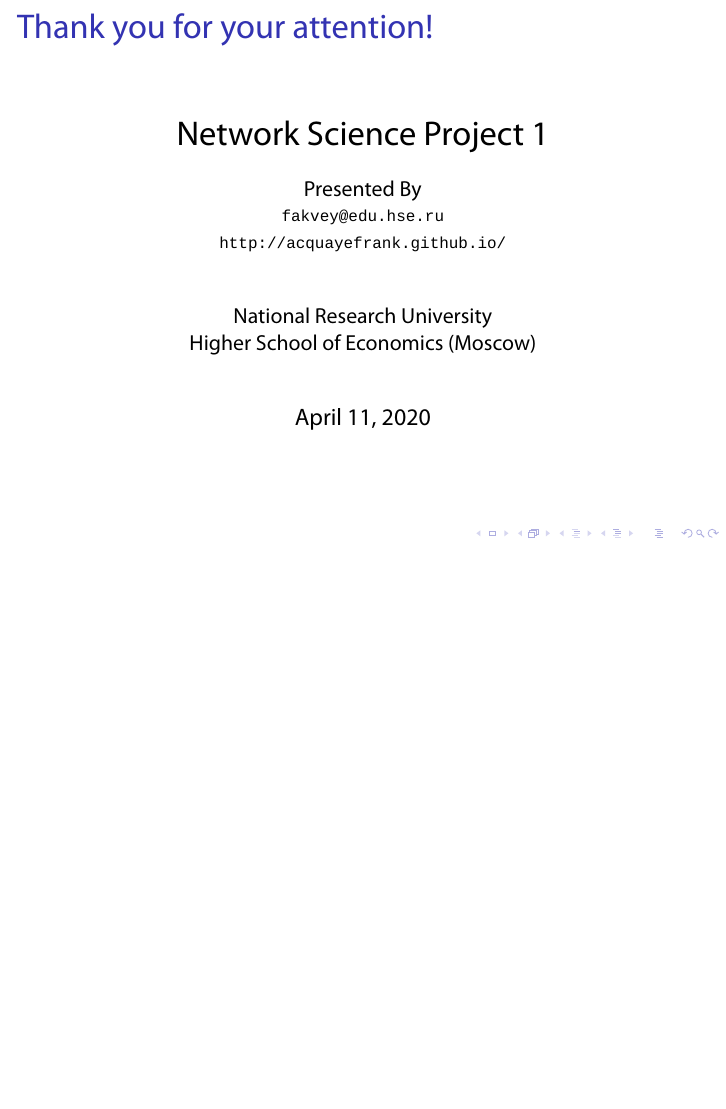
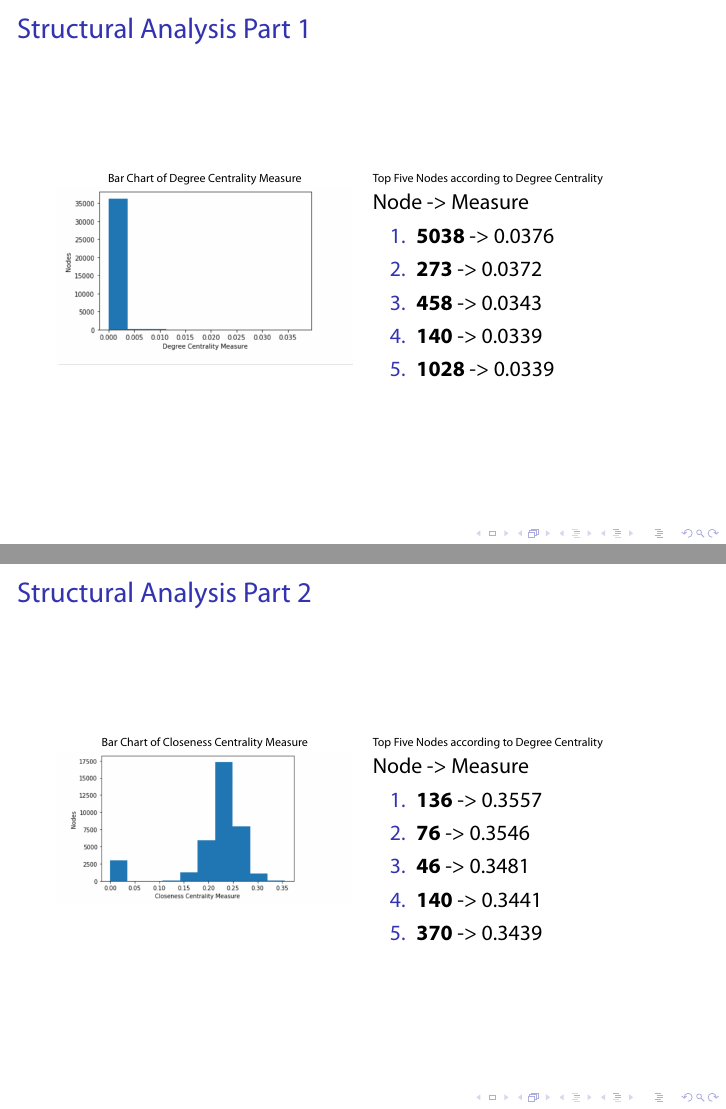
Before and after one commit to acquayefrank/na-enron-emails, LaTeX slides (presentation/Enron_Emails_Network_Analysis_Presentation-Frank_Acquaye.tex): page 4 of 4 before the commit and pages 4 and 5 of 9 after it, the two joined at a grey line, the shorter picture padded with empty space. Compiled offline with XeLaTeX; a missing font is replaced by an installed copy or a similar font; a LaTeX package or settings file that is missing is left out.

Commit message:
added structural analysis

```diff
--- a/presentation/Enron_Emails_Network_Analysis_Presentation-Frank_Acquaye.tex
+++ b/presentation/Enron_Emails_Network_Analysis_Presentation-Frank_Acquaye.tex
@@ -59,3 +59,46 @@
 	\end{multicols}
 \end{frame}
 
+\begin{frame}
+\frametitle{Structural Analysis Part 1}
+	\begin{multicols}{2}
+		\begin{figure}
+	        {\tiny Bar Chart of Degree Centrality Measure}
+		\includegraphics[width=\columnwidth]{degree-cent.png}
+		\end{figure}
+		\columnbreak
+		{\tiny Top Five Nodes according to Degree Centrality} \\
+		Node  ->  Measure
+		\begin{enumerate}
+		\item \textbf{5038} -> 0.0376
+		\item \textbf{273} -> 0.0372
+		\item \textbf{458} -> 0.0343
+		\item \textbf{140} -> 0.0339
+		\item \textbf{1028} -> 0.0339
+		\end{enumerate}
+	\end{multicols}
+\end{frame}
+
+\begin{frame}
+\frametitle{Structural Analysis Part 2}
+	\begin{multicols}{2}
+		\begin{figure}
+	        {\tiny Bar Chart of Closeness Centrality Measure}
+		\includegraphics[width=\columnwidth]{close-cent.png}
+		\end{figure}
+		\columnbreak
+		{\tiny Top Five Nodes according to Degree Centrality} \\
+		Node  ->  Measure
+		\begin{enumerate}
+		\item \textbf{136} -> 0.3557
+		\item \textbf{76} -> 0.3546
+		\item \textbf{46} -> 0.3481
+		\item \textbf{140} -> 0.3441
+		\item \textbf{370} -> 0.3439
+		\end{enumerate}
+	\end{multicols}
+\end{frame}
+
+
+\begin{frame}
+\frametitle{Structural Analysis Part 3}
@@ -61,0 +111 @@
+		{\tiny Top Five Nodes according to Degree Centrality} \\
@@ -61,0 +125 @@
+\frametitle{Structural Analysis Part 4}
@@ -61,0 +132 @@
+		{\tiny Top Five Nodes according to Degree Centrality} \\
@@ -61,0 +145 @@
+\frametitle{Structural Analysis Part 4}
```
Also changed, not shown: presentation/Enron_Emails_Network_Analysis_Presentation-Frank_Acquaye.pdf, presentation/images/adj.png (added), presentation/images/between-cent.png (added), presentation/images/close-cent.png (added), presentation/images/degree-cent.png (added), presentation/images/page-rank.png (added), presentation/Enron_Emails_Network_Analysis_Presentation-Frank_Acquaye.tex (44 more changed lines), 1 other file.
